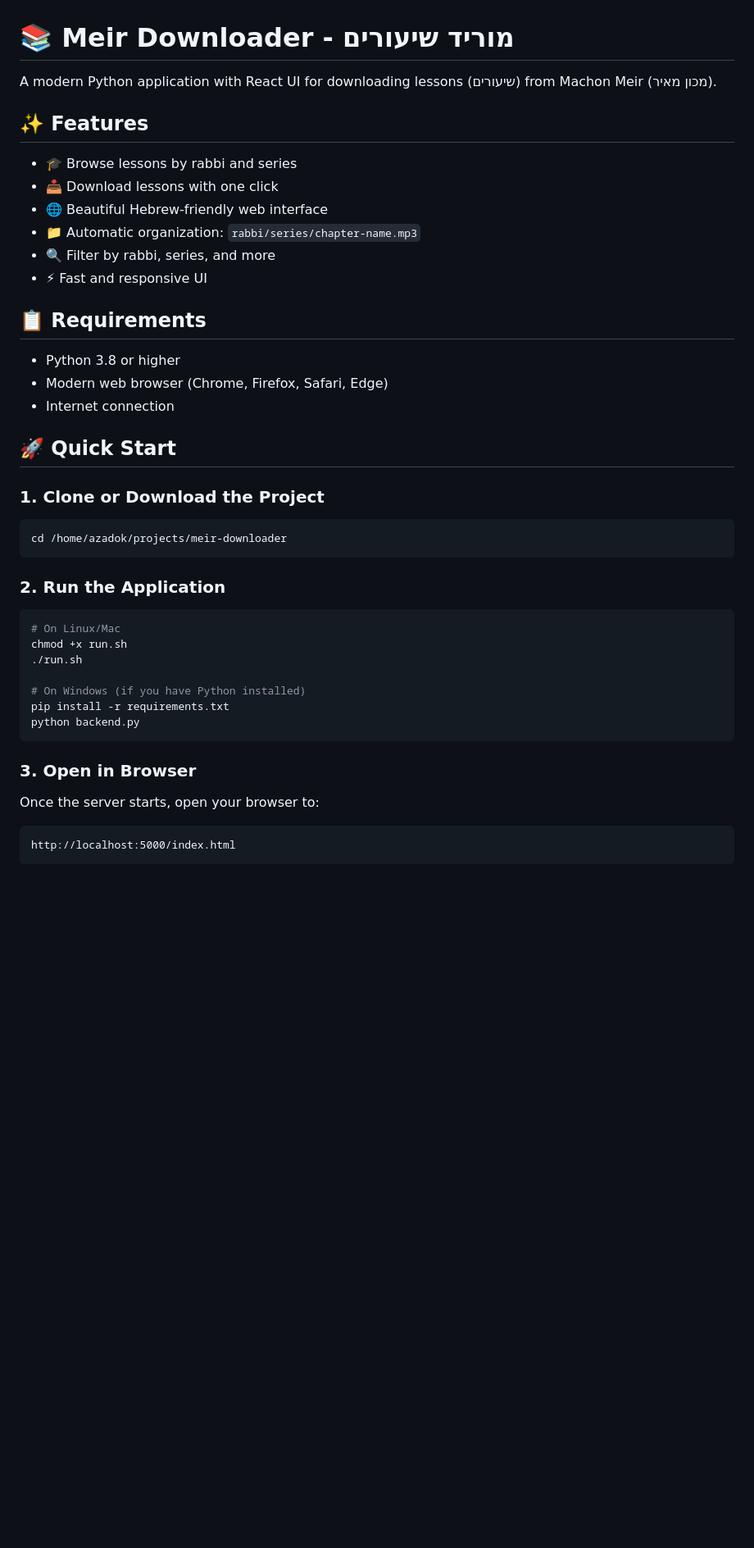
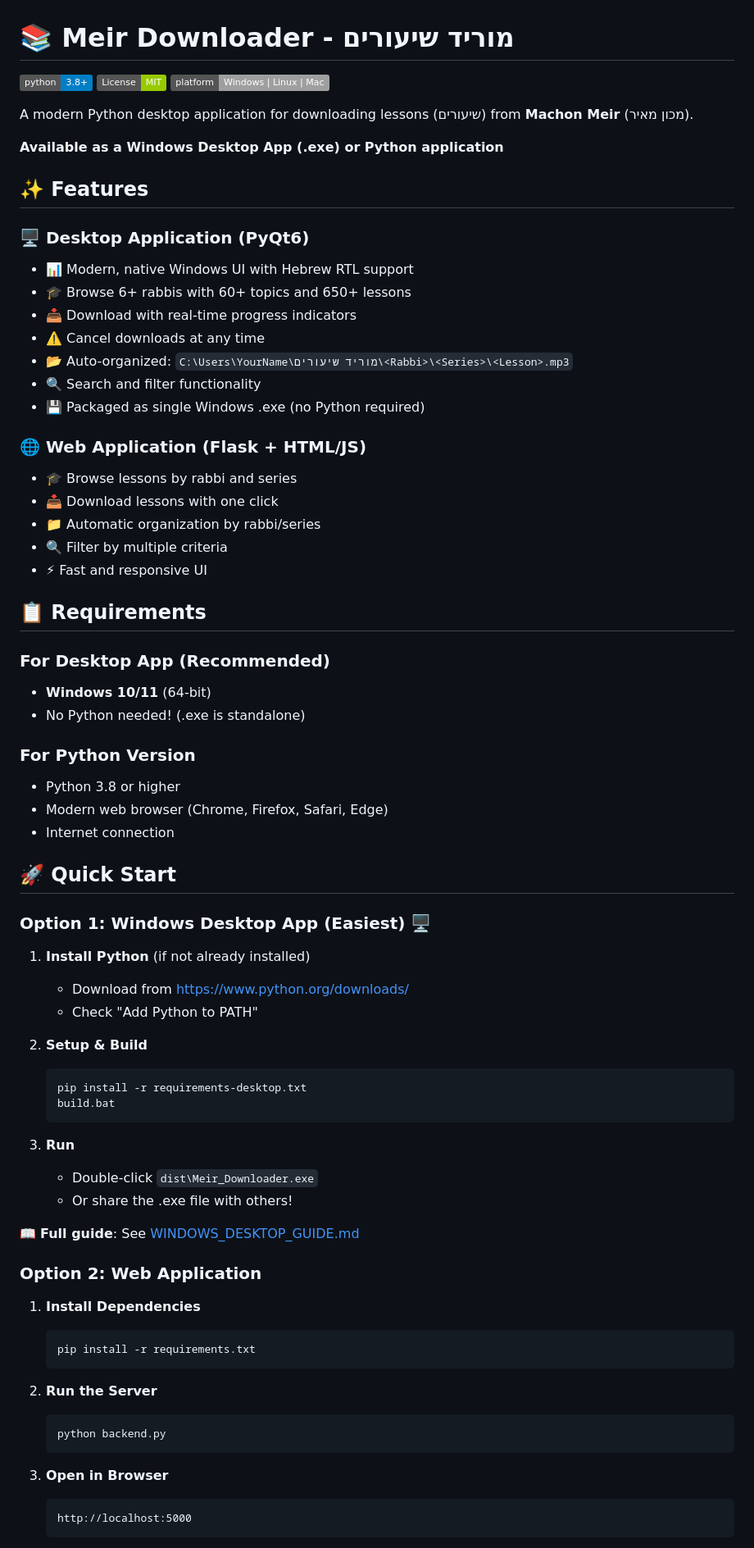
Before and after one commit to AviGitHub/meir-downloader, a Markdown page: README.md, the part around one of its changes. Shown at 82% size. GitHub-like rendering; badges without logos; blank space fills up the shorter version.

````diff
--- a/README.md
+++ b/README.md
@@ -1,45 +1,76 @@
 # 📚 Meir Downloader - מוריד שיעורים
 
-A modern Python application with React UI for downloading lessons (שיעורים) from Machon Meir (מכון מאיר).
+[![Python 3.8+](https://img.shields.io/badge/python-3.8%2B-blue)](https://www.python.org/)
+[![License: MIT](https://img.shields.io/badge/License-MIT-green.svg)](LICENSE)
+[![Platform: Windows/Linux/Mac](https://img.shields.io/badge/platform-Windows%20%7C%20Linux%20%7C%20Mac-lightgrey)](README.md)
+
+A modern Python desktop application for downloading lessons (שיעורים) from **Machon Meir** (מכון מאיר).
+
+**Available as a Windows Desktop App (.exe) or Python application**
 
 ## ✨ Features
 
+### 🖥️ Desktop Application (PyQt6)
+- 📊 Modern, native Windows UI with Hebrew RTL support
+- 🎓 Browse 6+ rabbis with 60+ topics and 650+ lessons
+- 📥 Download with real-time progress indicators
+- ⚠️ Cancel downloads at any time
+- 📂 Auto-organized: `C:\Users\YourName\מוריד שיעורים\<Rabbi>\<Series>\<Lesson>.mp3`
+- 🔍 Search and filter functionality
+- 💾 Packaged as single Windows .exe (no Python required)
+
+### 🌐 Web Application (Flask + HTML/JS)
 - 🎓 Browse lessons by rabbi and series
 - 📥 Download lessons with one click
-- 🌐 Beautiful Hebrew-friendly web interface
-- 📁 Automatic organization: `rabbi/series/chapter-name.mp3`
-- 🔍 Filter by rabbi, series, and more
+- 📁 Automatic organization by rabbi/series
+- 🔍 Filter by multiple criteria
 - ⚡ Fast and responsive UI
 
 ## 📋 Requirements
 
+### For Desktop App (Recommended)
+- **Windows 10/11** (64-bit)
+- No Python needed! (.exe is standalone)
+
+### For Python Version
 - Python 3.8 or higher
 - Modern web browser (Chrome, Firefox, Safari, Edge)
 - Internet connection
 
 ## 🚀 Quick Start
 
-### 1. Clone or Download the Project
+### Option 1: Windows Desktop App (Easiest) 🖥️
 
-```bash
-cd /home/azadok/projects/meir-downloader
-```
+1. **Install Python** (if not already installed)
+   - Download from https://www.python.org/downloads/
+   - Check "Add Python to PATH"
 
-### 2. Run the Application
+2. **Setup & Build**
+   ```cmd
+   pip install -r requirements-desktop.txt
+   build.bat
+   ```
 
-```bash
-# On Linux/Mac
-chmod +x run.sh
-./run.sh
+3. **Run**
+   - Double-click `dist\Meir_Downloader.exe`
+   - Or share the .exe file with others!
 
-# On Windows (if you have Python installed)
-pip install -r requirements.txt
-python backend.py
-```
+📖 **Full guide**: See [WINDOWS_DESKTOP_GUIDE.md](WINDOWS_DESKTOP_GUIDE.md)
 
-### 3. Open in Browser
+### Option 2: Web Application
 
-Once the server starts, open your browser to:
-```
-http://localhost:5000/index.html
-```
+1. **Install Dependencies**
+   ```bash
+   pip install -r requirements.txt
+   ```
+
+2. **Run the Server**
+   ```bash
+   python backend.py
+   ```
+
+3. **Open in Browser**
+   ```
+   http://localhost:5000
+   ```
+
````
Also changed, not shown: other parts of README.md (+130 -17 lines).
